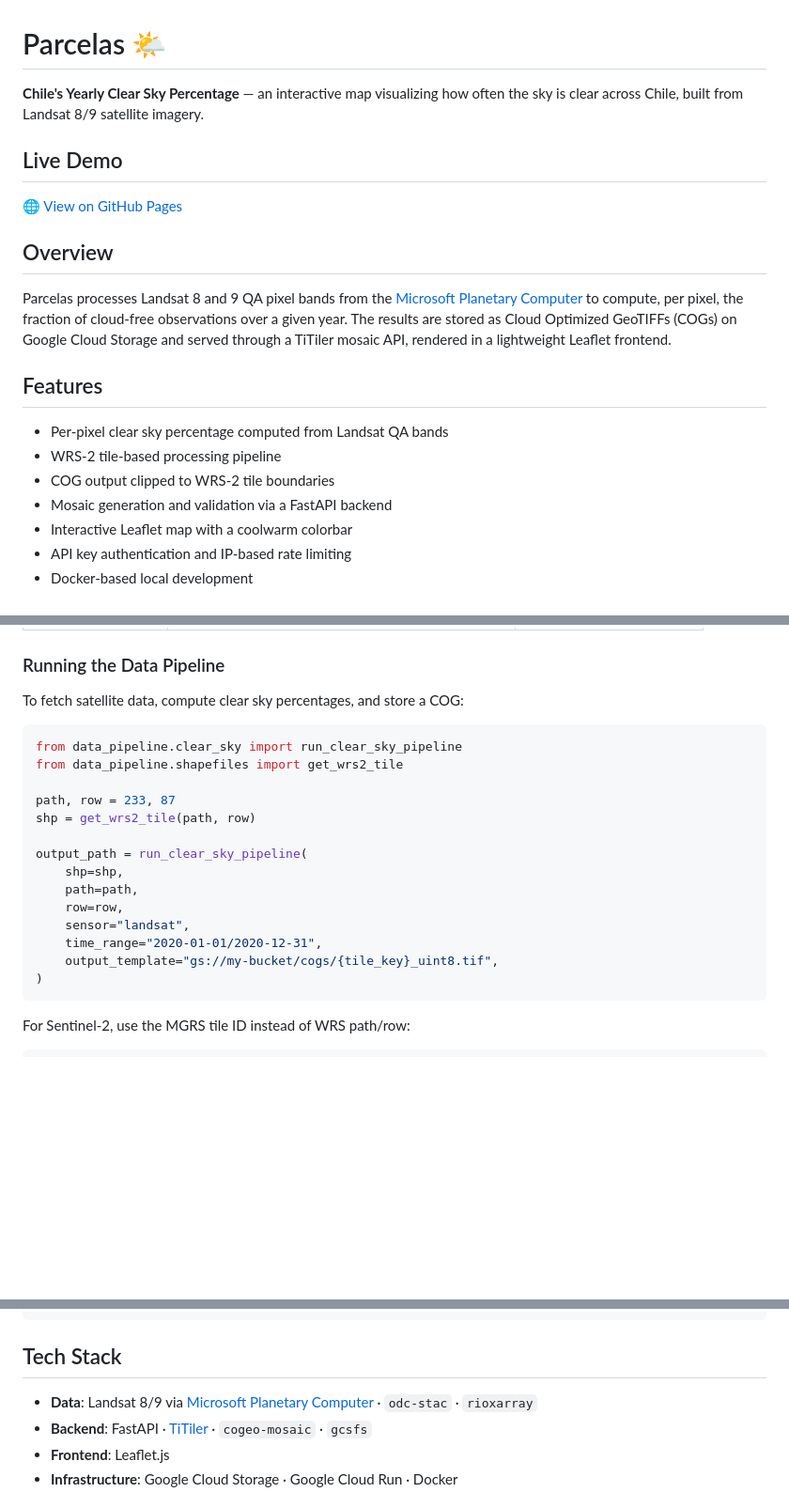
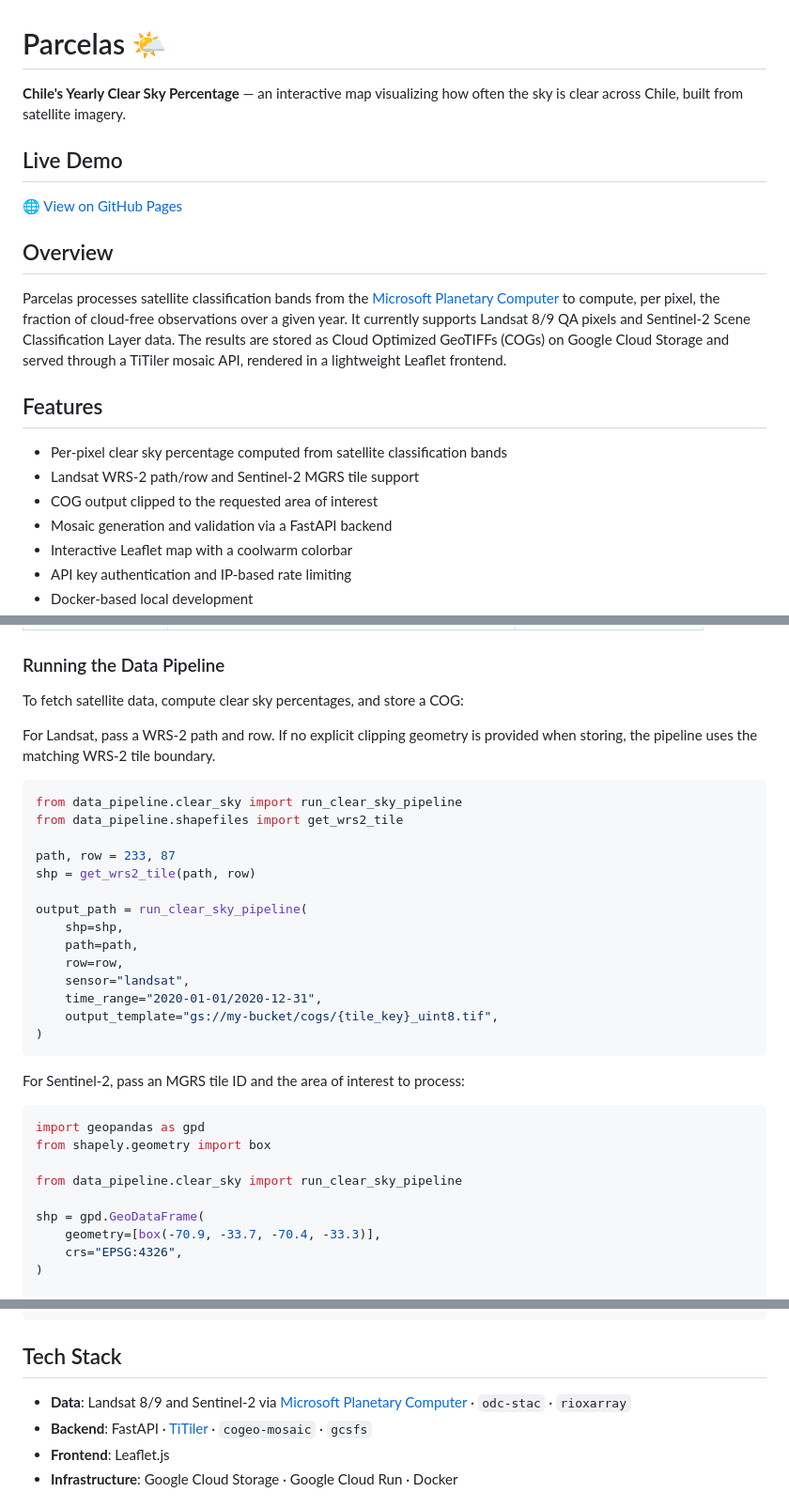
Before and after one commit to gcaria/parcelas, a Markdown page: README.md, 3 parts joined by grey strips. Shown at 94% size. Rendered like a GitHub page; blank space fills up the shorter version.

Commit message:
Update README for multi-sensor pipeline

````diff
--- a/README.md
+++ b/README.md
@@ -1,6 +1,6 @@
 # Parcelas 🌤️
 
-**Chile's Yearly Clear Sky Percentage** — an interactive map visualizing how often the sky is clear across Chile, built from Landsat 8/9 satellite imagery.
+**Chile's Yearly Clear Sky Percentage** — an interactive map visualizing how often the sky is clear across Chile, built from satellite imagery.
 
 ## Live Demo
 
@@ -8,13 +8,13 @@
 
 ## Overview
 
-Parcelas processes Landsat 8 and 9 QA pixel bands from the [Microsoft Planetary Computer](https://planetarycomputer.microsoft.com/) to compute, per pixel, the fraction of cloud-free observations over a given year. The results are stored as Cloud Optimized GeoTIFFs (COGs) on Google Cloud Storage and served through a TiTiler mosaic API, rendered in a lightweight Leaflet frontend.
+Parcelas processes satellite classification bands from the [Microsoft Planetary Computer](https://planetarycomputer.microsoft.com/) to compute, per pixel, the fraction of cloud-free observations over a given year. It currently supports Landsat 8/9 QA pixels and Sentinel-2 Scene Classification Layer data. The results are stored as Cloud Optimized GeoTIFFs (COGs) on Google Cloud Storage and served through a TiTiler mosaic API, rendered in a lightweight Leaflet frontend.
 
 ## Features
 
-- Per-pixel clear sky percentage computed from Landsat QA bands
-- WRS-2 tile-based processing pipeline
-- COG output clipped to WRS-2 tile boundaries
+- Per-pixel clear sky percentage computed from satellite classification bands
+- Landsat WRS-2 path/row and Sentinel-2 MGRS tile support
+- COG output clipped to the requested area of interest
 - Mosaic generation and validation via a FastAPI backend
 - Interactive Leaflet map with a coolwarm colorbar
 - API key authentication and IP-based rate limiting
@@ -74,6 +74,9 @@ Then navigate to `http://localhost:3001`.
 
 To fetch satellite data, compute clear sky percentages, and store a COG:
 
+For Landsat, pass a WRS-2 path and row. If no explicit clipping geometry is provided
+when storing, the pipeline uses the matching WRS-2 tile boundary.
+
 ```python
 from data_pipeline.clear_sky import run_clear_sky_pipeline
 from data_pipeline.shapefiles import get_wrs2_tile
@@ -91,9 +94,19 @@ output_path = run_clear_sky_pipeline(
 )
 ```
 
-For Sentinel-2, use the MGRS tile ID instead of WRS path/row:
+For Sentinel-2, pass an MGRS tile ID and the area of interest to process:
 
 ```python
+import geopandas as gpd
+from shapely.geometry import box
+
+from data_pipeline.clear_sky import run_clear_sky_pipeline
+
+shp = gpd.GeoDataFrame(
+    geometry=[box(-70.9, -33.7, -70.4, -33.3)],
+    crs="EPSG:4326",
+)
+
 output_path = run_clear_sky_pipeline(
     shp=shp,
     tile_id="T19HCD",
@@ -148,7 +161,7 @@ pytest tests/
 
 ## Tech Stack
 
-- **Data**: Landsat 8/9 via [Microsoft Planetary Computer](https://planetarycomputer.microsoft.com/) · `odc-stac` · `rioxarray`
+- **Data**: Landsat 8/9 and Sentinel-2 via [Microsoft Planetary Computer](https://planetarycomputer.microsoft.com/) · `odc-stac` · `rioxarray`
 - **Backend**: FastAPI · [TiTiler](https://developmentseed.org/titiler/) · `cogeo-mosaic` · `gcsfs`
 - **Frontend**: Leaflet.js
 - **Infrastructure**: Google Cloud Storage · Google Cloud Run · Docker
````
